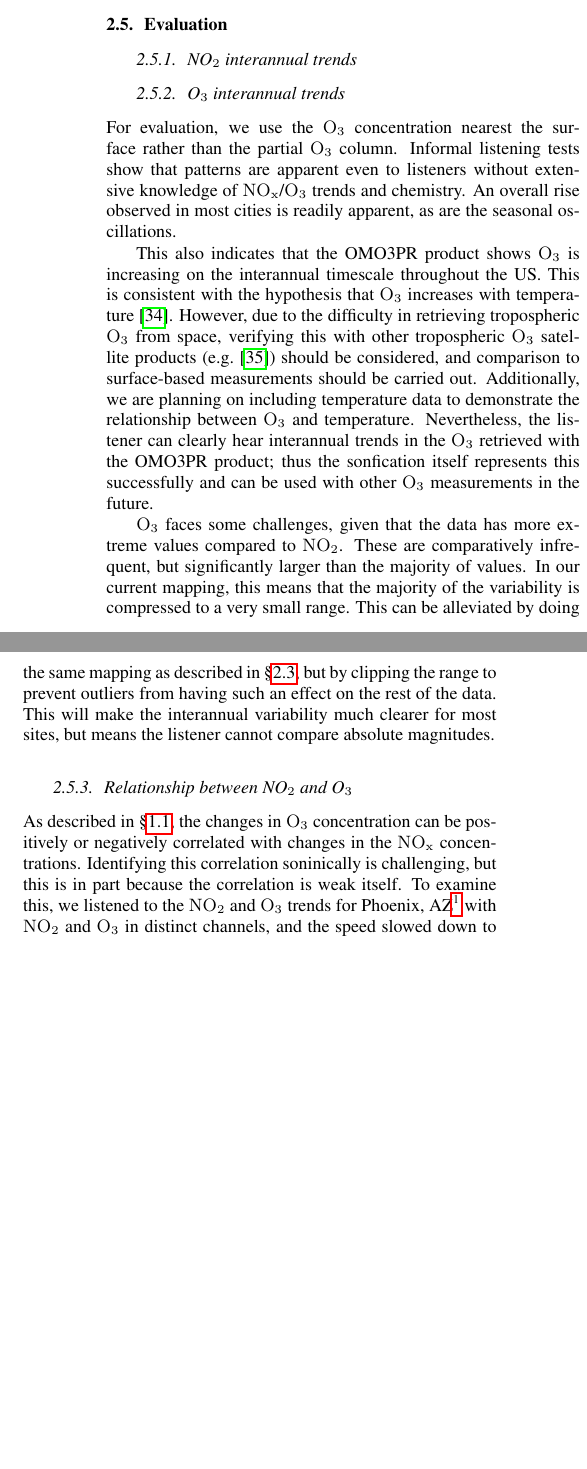
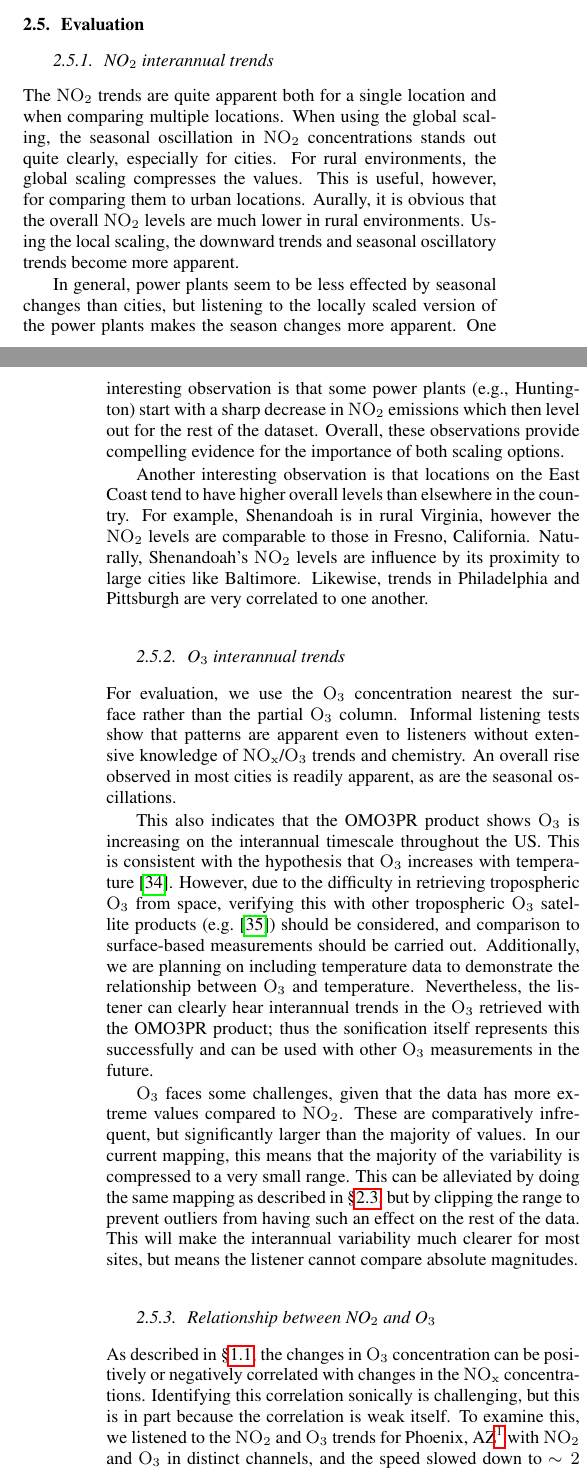
Before and after one commit to firsttempora/BEHR-Sonification, a LaTeX paper (Latex/laughner_kermit_icad17/laughner_kermit_icad17.tex): two parts of the columns of page 5 of 7 before the commit and two parts of the columns of pages 4 and 5 of 7 after it, joined at a grey line, cut so that both start at the same text, the shorter picture padded with empty space. Compiled offline with pdfLaTeX.

Commit message:
added no2 interpretation

```diff
--- a/Latex/laughner_kermit_icad17/laughner_kermit_icad17.tex
+++ b/Latex/laughner_kermit_icad17/laughner_kermit_icad17.tex
@@ -208,11 +208,16 @@ Finally, controls are offered for switching between the various sonification sch
 \subsection{Evaluation}
 
 \subsubsection{NO$_2$ interannual trends}
+The \ce{NO_2} trends are quite apparent both for a single location and when comparing multiple locations.  When using the global scaling, the seasonal oscillation in \ce{NO_2} concentrations stands out quite clearly, especially for cities. For rural environments, the global scaling compresses the values.  This is useful, however, for comparing them to urban locations.  Aurally, it is obvious that the overall \ce{NO_2} levels are much lower in rural environments. Using the local scaling, the downward trends and seasonal oscillatory trends become more apparent.
+
+In general, power plants seem to be less effected by seasonal changes than cities, but listening to the locally scaled version of the power plants makes the season changes more apparent. One interesting observation is that some power plants (e.g., Huntington) start with a sharp decrease in \ce{NO_2} emissions which then level out for the rest of the dataset. Overall, these observations provide compelling evidence for the importance of both scaling options.
+
+Another interesting observation is that locations on the East Coast tend to have higher overall levels than elsewhere in the country.  For example, Shenandoah is in rural Virginia, however the \ce{NO_2} levels are comparable to those in Fresno, California.  Naturally, Shenandoah's  \ce{NO_2} levels are influence by its proximity to large cities like Baltimore. Likewise, trends in Philadelphia and Pittsburgh are very correlated to one another.
 
 \subsubsection{O$_3$ interannual trends}
 For evaluation, we use the \ce{O_3} concentration nearest the surface rather than the partial \ce{O_3} column.  Informal listening tests show that patterns are apparent even to listeners without extensive knowledge of \ce{NO_x}/\ce{O_3} trends and chemistry.  An overall rise observed in most cities is readily apparent, as are the seasonal oscillations.
 
-This also indicates that the OMO3PR product shows \ce{O_3} is increasing on the interannual timescale throughout the US. This is consistent with the hypothesis that \ce{O_3} increases with temperature \cite{lin17}. However, due to the difficulty in retrieving tropospheric \ce{O_3} from space, verifying this with other tropospheric \ce{O_3} satellite products (e.g. \cite{choi08}) should be considered, and comparison to surface-based measurements should be carried out. Additionally, we are planning on including temperature data to demonstrate the relationship between \ce{O_3} and temperature.  Nevertheless, the listener can clearly hear interannual trends in the \ce{O_3} retrieved with the OMO3PR product; thus the sonfication itself represents this successfully and can be used with other \ce{O_3} measurements in the future.
+This also indicates that the OMO3PR product shows \ce{O_3} is increasing on the interannual timescale throughout the US. This is consistent with the hypothesis that \ce{O_3} increases with temperature \cite{lin17}. However, due to the difficulty in retrieving tropospheric \ce{O_3} from space, verifying this with other tropospheric \ce{O_3} satellite products (e.g. \cite{choi08}) should be considered, and comparison to surface-based measurements should be carried out. Additionally, we are planning on including temperature data to demonstrate the relationship between \ce{O_3} and temperature.  Nevertheless, the listener can clearly hear interannual trends in the \ce{O_3} retrieved with the OMO3PR product; thus the sonification itself represents this successfully and can be used with other \ce{O_3} measurements in the future.
 
 \ce{O_3} faces some challenges, given that the data has more extreme values compared to \ce{NO_2}. These are comparatively infrequent, but significantly larger than the majority of values.  In our current mapping, this means that the majority of the variability is compressed to a very small range. This can be alleviated by doing the same mapping as described in \S\ref{sec:sonic-mappings}, but by clipping the range to prevent outliers from having such an effect on the rest of the data.  This will make the interannual variability much clearer for most sites, but means the listener cannot compare absolute magnitudes.
 % Additionally, at sites with the infrequent, extreme values (e.g. Los Angeles), hearing the interannual trend even in this ``local'' mode is difficult.
@@ -220,12 +225,12 @@ This also indicates that the OMO3PR product shows \ce{O_3} is increasing on the
 
 \subsubsection{Relationship between NO$_2$ and O$_3$}
 
-	As described in \S\ref{sec:nox-chemistry}, the changes in \ce{O_3} concentration can be positively or negatively correlated with changes in the \ce{NO_x} concentrations. Identifying this correlation soninically is challenging, but this is in part because the correlation is weak itself. To examine this, we listened to the \ce{NO_2} and \ce{O_3} trends for Phoenix, AZ\footnote{A city not previously examined graphically} with \ce{NO_2} and \ce{O_3} in distinct channels, and the speed slowed down to $\sim 2$ data points per second.  Although the task was difficult, a listener trained in \ce{NO_x}/\ce{O_3} chemistry could identify times when positive and negative correlations exist.
+	As described in \S\ref{sec:nox-chemistry}, the changes in \ce{O_3} concentration can be positively or negatively correlated with changes in the \ce{NO_x} concentrations. Identifying this correlation sonically is challenging, but this is in part because the correlation is weak itself. To examine this, we listened to the \ce{NO_2} and \ce{O_3} trends for Phoenix, AZ\footnote{A city not previously examined graphically} with \ce{NO_2} and \ce{O_3} in distinct channels, and the speed slowed down to $\sim 2$ data points per second.  Although the task was difficult, a listener trained in \ce{NO_x}/\ce{O_3} chemistry could identify times when positive and negative correlations exist.
 
 	\begin{figure}
 	\centering
 	\includegraphics[width=0.5\textwidth]{figs/delta-delta-timeser-phoenix_AZ.png}
-	\caption{Delta-delta timeseries plot of \ce{O_3} and \ce{NO_2} for Phoenix, AZ.}
+	\caption{Delta-delta time-series plot of \ce{O_3} and \ce{NO_2} for Phoenix, AZ.}
 	\label{fig:del-del}
 	\end{figure}
 
```
Also changed, not shown: Latex/laughner_kermit_icad17/laughner_kermit_icad17.tex (10 more changed lines).
